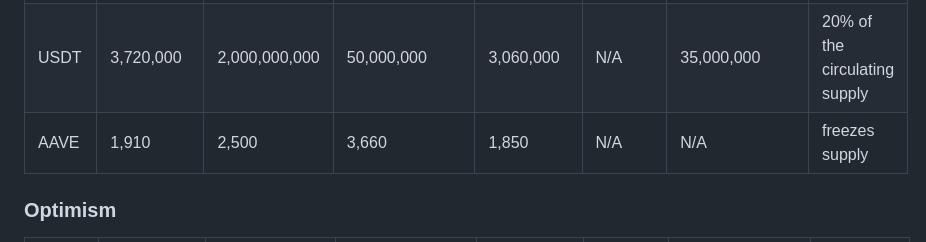
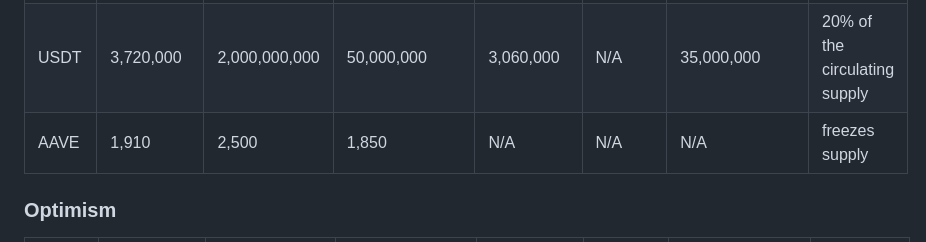
Before and after one commit to aave/aip, a Markdown page: content/aips/SUPPLY-BORROW-CAPS-UPDATE-AAVE-V3-02-24-2023.md, the part around the change. GitHub-like rendering.

Commit message:
Update content/aips/SUPPLY-BORROW-CAPS-UPDATE-AAVE-V3-02-24-2023.md
Co-authored-by: Lukas <lukasstrassel@googlemail.com>

```diff
--- a/content/aips/SUPPLY-BORROW-CAPS-UPDATE-AAVE-V3-02-24-2023.md
+++ b/content/aips/SUPPLY-BORROW-CAPS-UPDATE-AAVE-V3-02-24-2023.md
@@ -45,7 +45,7 @@ The following risk parameter proposal is presented below:
 | EURS | 36,590 | N/A | 60,000 | 24,242 | N/A | 45,000 | 60% of the circulating supply |
 | USDC | 34,700,000 | 2,000,000,000 | 150,000,000 | 17,410,000 | N/A | 100,000,000 | 16% of the circulating supply |
 | USDT | 3,720,000 | 2,000,000,000 | 50,000,000 | 3,060,000 | N/A | 35,000,000 | 20% of the circulating supply |
-|AAVE | 1,910 | 2,500 | 3,660 | 1,850 | N/A | N/A |freezes supply|
+| AAVE | 1,910 | 2,500 | 1,850 | N/A | N/A | N/A |freezes supply|
 
 
 
```
